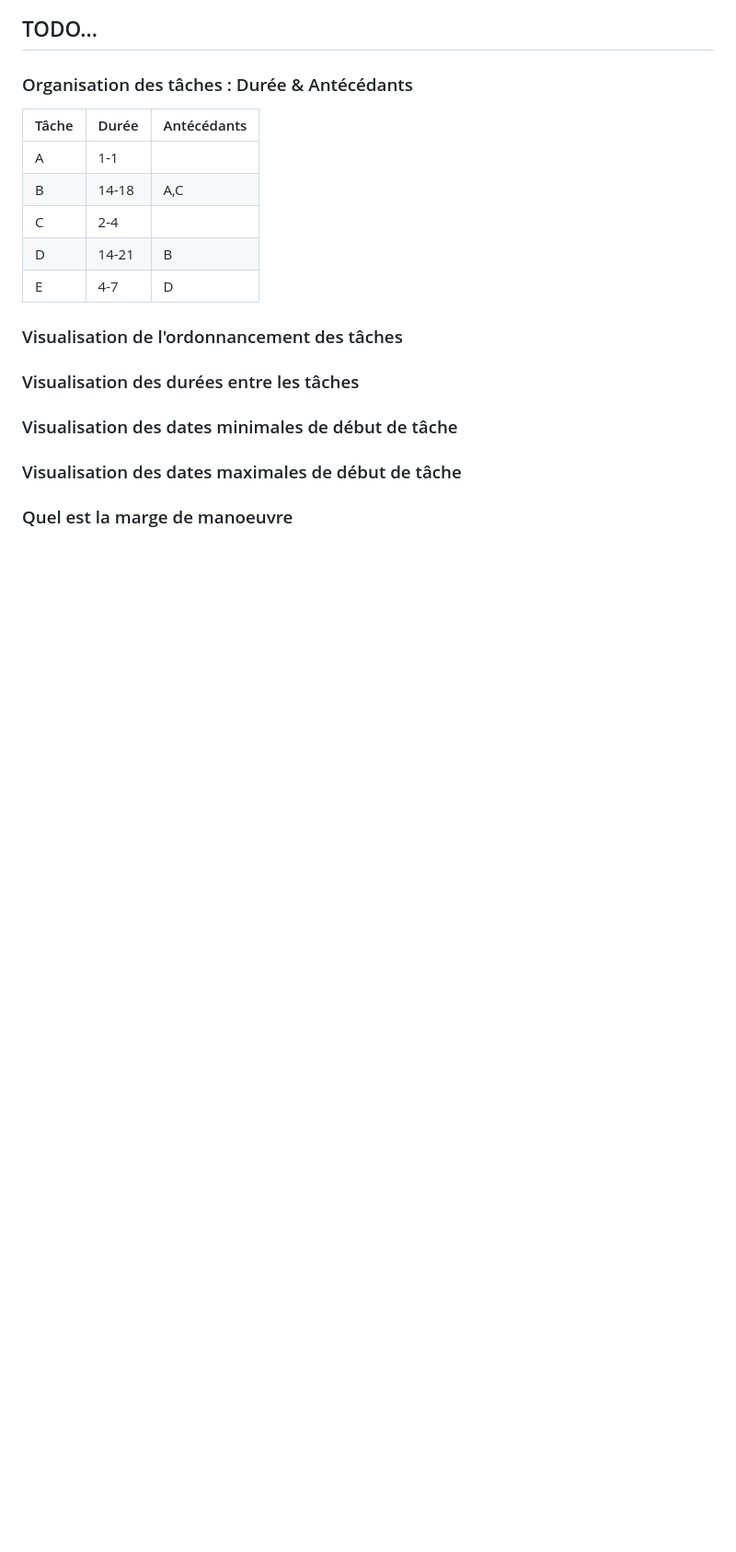
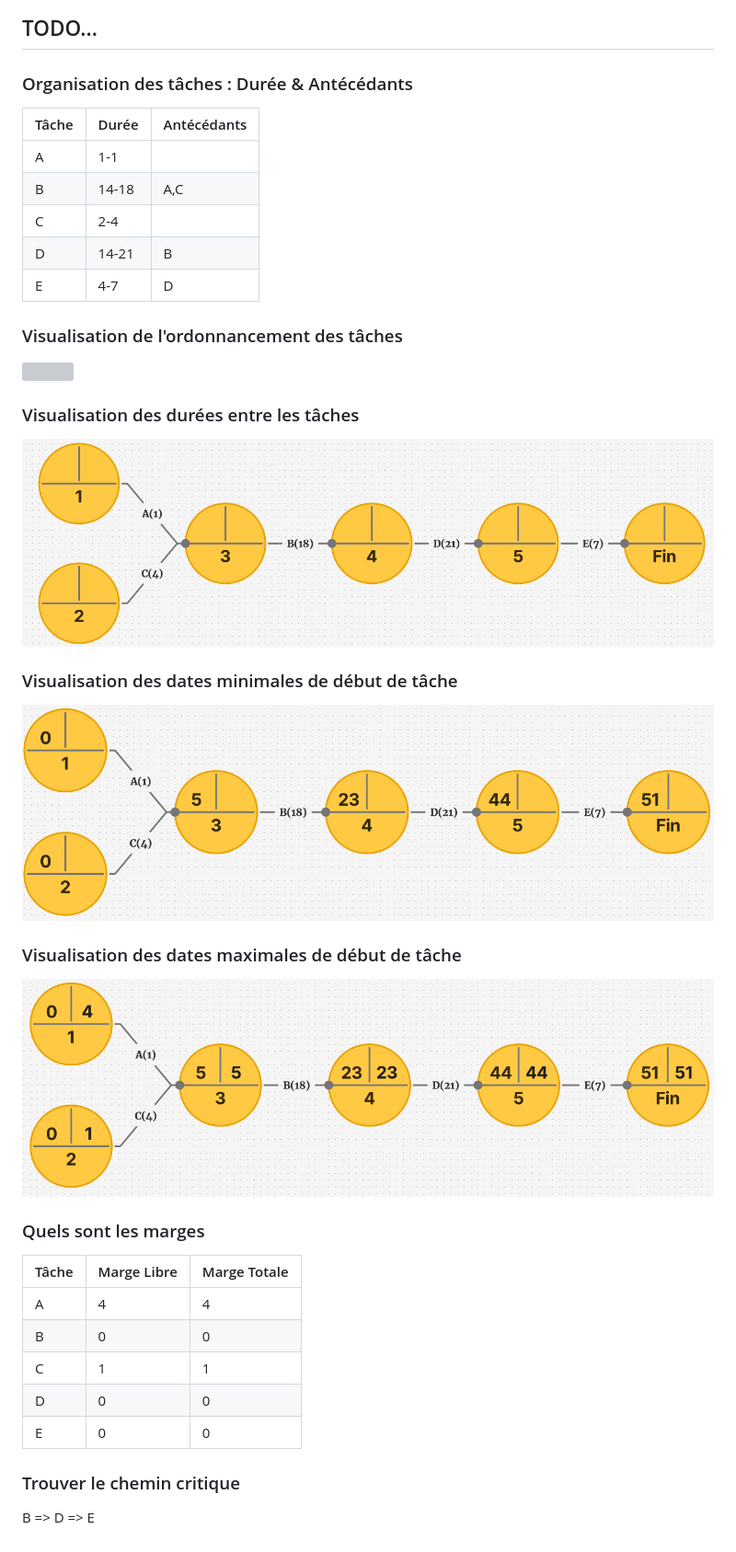
Before and after one commit to kevinniel/2526-IIA-Travailler-en-mode-projet, a Markdown page: tp1.md, the part around the change printed below. Shown: that part at 92% size. GitHub-like rendering; pictures changed too: sources/pert-2.png (added), sources/pert-3.png (added), sources/pert-4.png (added); blank space fills up the shorter version; grey boxes are pictures that could not be loaded.

```diff
--- a/tp1.md
+++ b/tp1.md
@@ -56,7 +58,25 @@ Je veux qu'il soit accessible
 ### Visualisation des durées entre les tâches
+
+<img src="sources/pert-2.png">
 
 ### Visualisation des dates minimales de début de tâche
 
+<img src="sources/pert-3.png">
+
 ### Visualisation des dates maximales de début de tâche
 
-### Quel est la marge de manoeuvre
+<img src="sources/pert-4.png">
+
+### Quels sont les marges
+
+| Tâche | Marge Libre | Marge Totale |
+| --- | --- | --- |
+| A | 4 | 4 |
+| B | 0 | 0 |
+| C | 1 | 1 |
+| D | 0 | 0 |
+| E | 0 | 0 |
+
+### Trouver le chemin critique
+
+B => D => E
```
Also changed, not shown: other parts of tp1.md (+2 -0 lines), cours/pert.md (added, +85 -0 lines), readme.md (+32 -2 lines).
